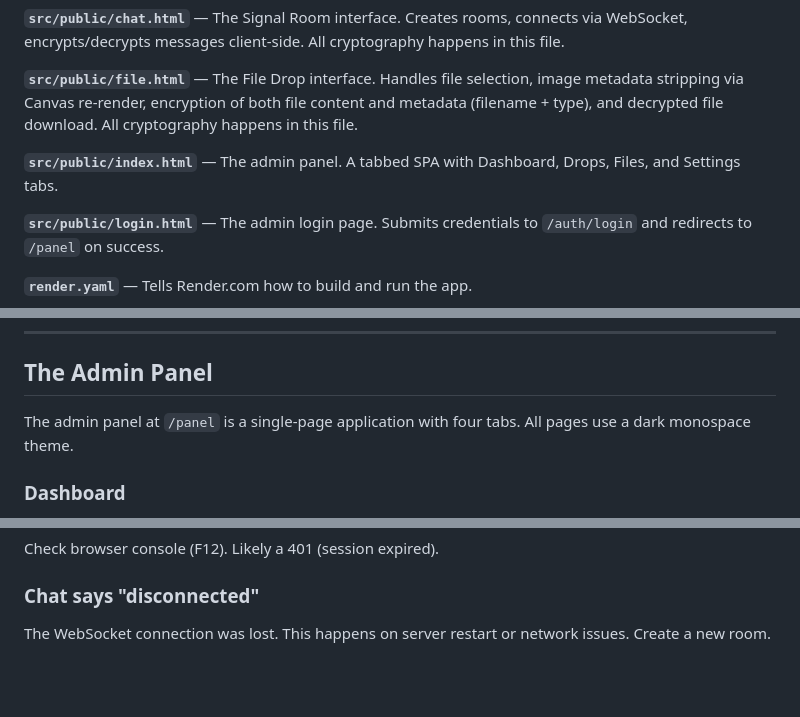
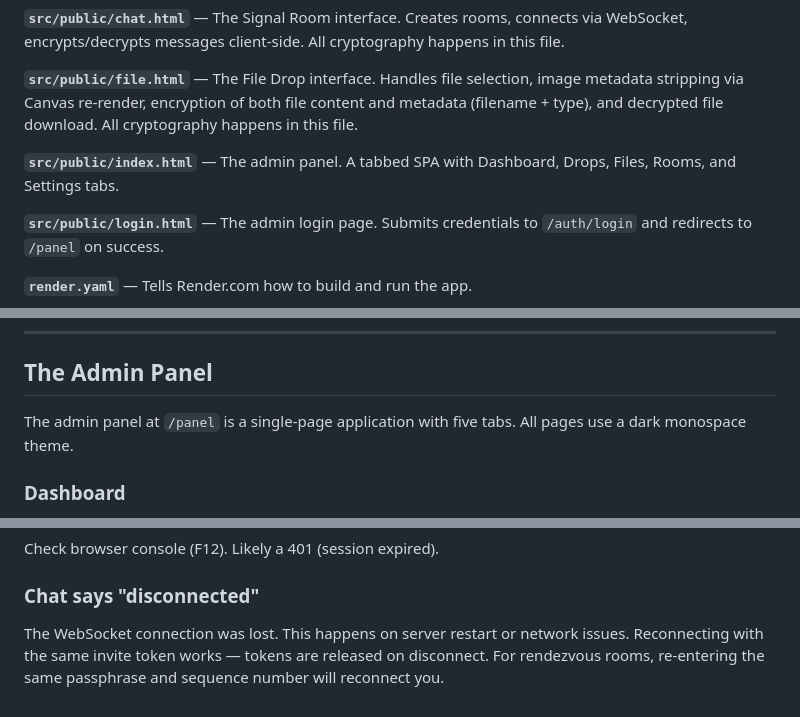
Before and after one commit to gabbihive/coltellinosvizzer0, a Markdown page: GUIDE.md, 3 parts joined by grey strips. Rendered like a GitHub page; blank space fills up the shorter version.

```diff
--- a/GUIDE.md
+++ b/GUIDE.md
@@ -91,7 +91,7 @@ Proj1/
 
 **`src/public/file.html`** — The File Drop interface. Handles file selection, image metadata stripping via Canvas re-render, encryption of both file content and metadata (filename + type), and decrypted file download. All cryptography happens in this file.
 
-**`src/public/index.html`** — The admin panel. A tabbed SPA with Dashboard, Drops, Files, and Settings tabs.
+**`src/public/index.html`** — The admin panel. A tabbed SPA with Dashboard, Drops, Files, Rooms, and Settings tabs.
 
 **`src/public/login.html`** — The admin login page. Submits credentials to `/auth/login` and redirects to `/panel` on success.
 
@@ -406,7 +430,7 @@ File Drop is designed for sharing files where even the server operator cannot se
 
 ## The Admin Panel
 
-The admin panel at `/panel` is a single-page application with four tabs. All pages use a dark monospace theme.
+The admin panel at `/panel` is a single-page application with five tabs. All pages use a dark monospace theme.
 
 ### Dashboard
 
@@ -553,4 +588,4 @@ The drop expired, was burned, or the server restarted (all drops are in-memory).
 Check browser console (F12). Likely a 401 (session expired).
 
 ### Chat says "disconnected"
-The WebSocket connection was lost. This happens on server restart or network issues. Create a new room.
+The WebSocket connection was lost. This happens on server restart or network issues. Reconnecting with the same invite token works — tokens are released on disconnect. For rendezvous rooms, re-entering the same passphrase and sequence number will reconnect you.
```
Also changed, not shown: other parts of GUIDE.md (+35 -0 lines), README.md (+12 -0 lines).
